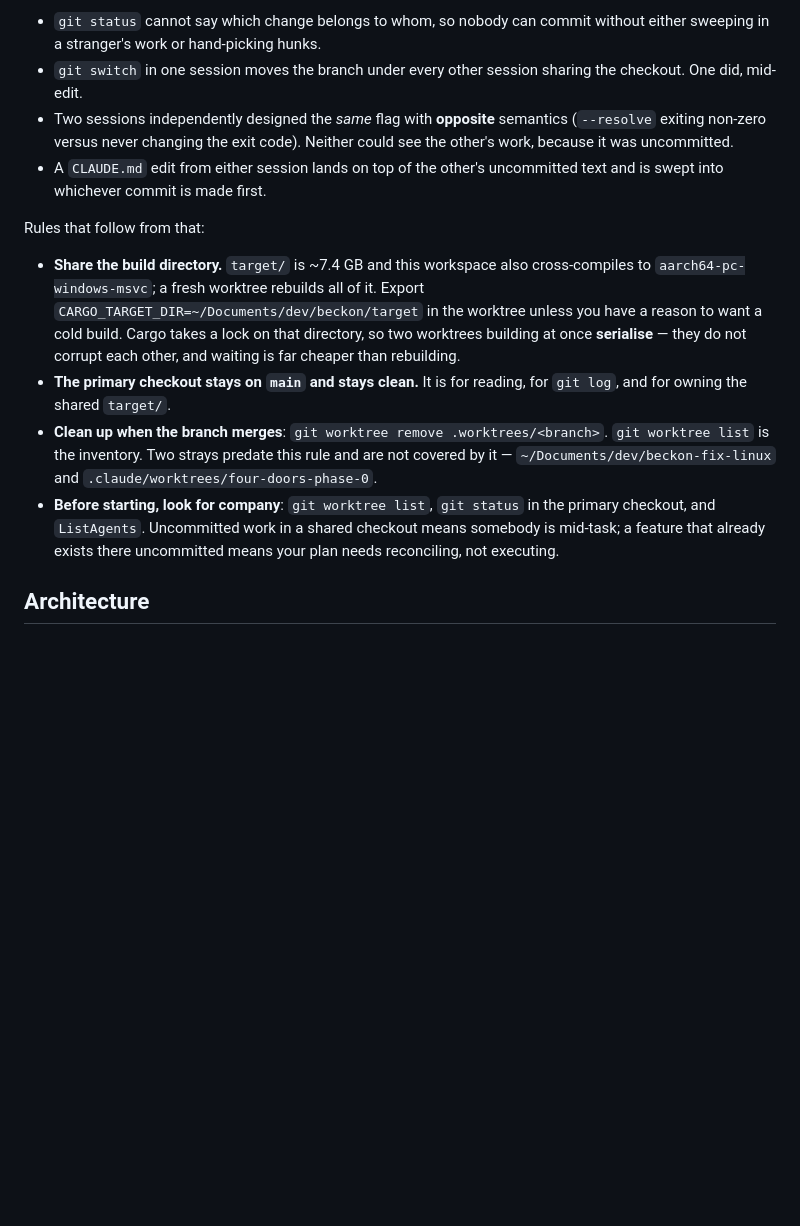
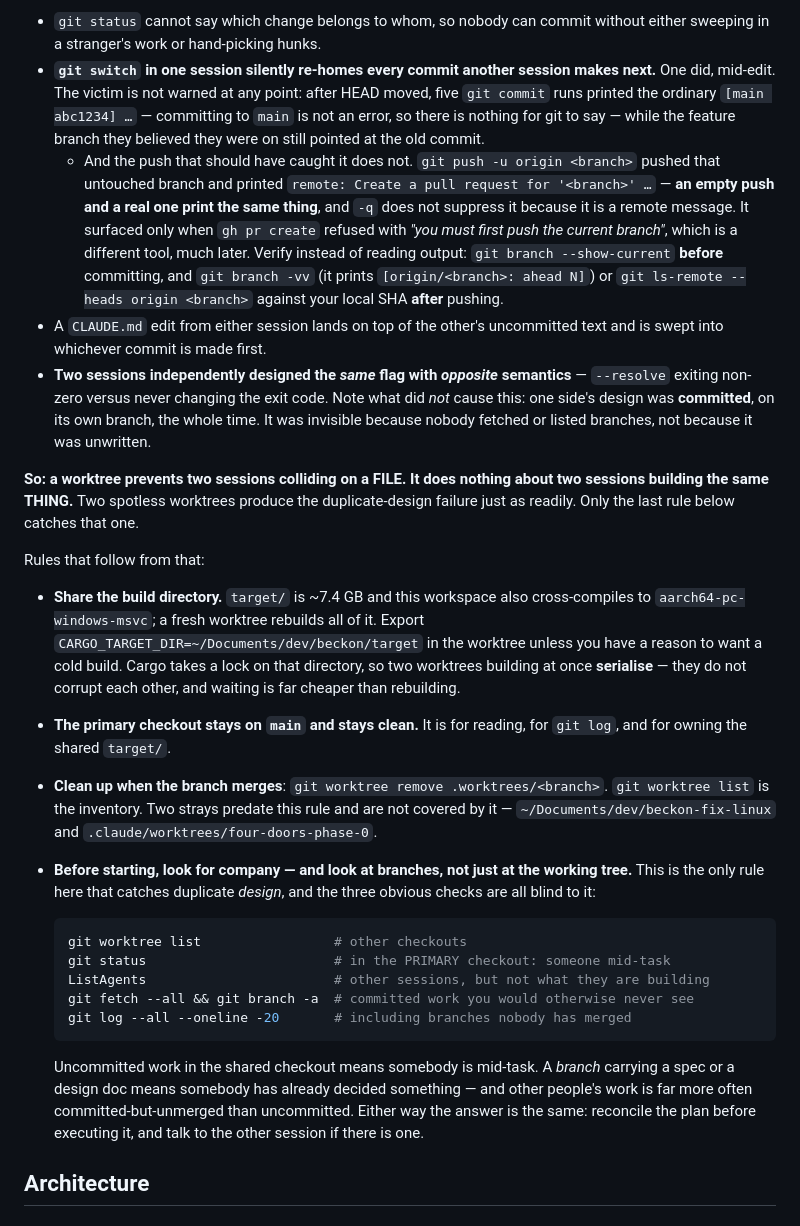
Before and after one commit to xom11/beckon, a Markdown page: CLAUDE.md, the part around the change. Rendered like a GitHub page; blank space fills up the shorter version.

Commit message:
docs: a worktree stops file collisions, not duplicate designs

````diff
--- a/CLAUDE.md
+++ b/CLAUDE.md
@@ -35,13 +35,34 @@ hypothetical and not visible from inside any one session:
 
 - `git status` cannot say which change belongs to whom, so nobody can commit
   without either sweeping in a stranger's work or hand-picking hunks.
-- `git switch` in one session moves the branch under every other session
-  sharing the checkout. One did, mid-edit.
-- Two sessions independently designed the *same* flag with **opposite**
-  semantics (`--resolve` exiting non-zero versus never changing the exit
-  code). Neither could see the other's work, because it was uncommitted.
+- **`git switch` in one session silently re-homes every commit another
+  session makes next.** One did, mid-edit. The victim is not warned at any
+  point: after HEAD moved, five `git commit` runs printed the ordinary
+  `[main abc1234] …` — committing to `main` is not an error, so there is
+  nothing for git to say — while the feature branch they believed they were
+  on still pointed at the old commit.
+  - And the push that should have caught it does not. `git push -u origin
+    <branch>` pushed that untouched branch and printed
+    `remote: Create a pull request for '<branch>' …` — **an empty push and a
+    real one print the same thing**, and `-q` does not suppress it because it
+    is a remote message. It surfaced only when `gh pr create` refused with
+    *"you must first push the current branch"*, which is a different tool,
+    much later. Verify instead of reading output: `git branch --show-current`
+    **before** committing, and `git branch -vv` (it prints
+    `[origin/<branch>: ahead N]`) or `git ls-remote --heads origin <branch>`
+    against your local SHA **after** pushing.
 - A `CLAUDE.md` edit from either session lands on top of the other's
   uncommitted text and is swept into whichever commit is made first.
+- **Two sessions independently designed the *same* flag with *opposite*
+  semantics** — `--resolve` exiting non-zero versus never changing the exit
+  code. Note what did *not* cause this: one side's design was **committed**,
+  on its own branch, the whole time. It was invisible because nobody fetched
+  or listed branches, not because it was unwritten.
+
+**So: a worktree prevents two sessions colliding on a FILE. It does nothing
+about two sessions building the same THING.** Two spotless worktrees produce
+the duplicate-design failure just as readily. Only the last rule below catches
+that one.
 
 Rules that follow from that:
 
@@ -57,10 +78,23 @@ Rules that follow from that:
   `git worktree list` is the inventory. Two strays predate this rule and are
   not covered by it — `~/Documents/dev/beckon-fix-linux` and
   `.claude/worktrees/four-doors-phase-0`.
-- **Before starting, look for company**: `git worktree list`, `git status` in
-  the primary checkout, and `ListAgents`. Uncommitted work in a shared
-  checkout means somebody is mid-task; a feature that already exists there
-  uncommitted means your plan needs reconciling, not executing.
+- **Before starting, look for company — and look at branches, not just at the
+  working tree.** This is the only rule here that catches duplicate *design*,
+  and the three obvious checks are all blind to it:
+
+  ```sh
+  git worktree list                 # other checkouts
+  git status                        # in the PRIMARY checkout: someone mid-task
+  ListAgents                        # other sessions, but not what they are building
+  git fetch --all && git branch -a  # committed work you would otherwise never see
+  git log --all --oneline -20       # including branches nobody has merged
+  ```
+
+  Uncommitted work in the shared checkout means somebody is mid-task. A
+  *branch* carrying a spec or a design doc means somebody has already decided
+  something — and other people's work is far more often committed-but-unmerged
+  than uncommitted. Either way the answer is the same: reconcile the plan
+  before executing it, and talk to the other session if there is one.
 
 ## Architecture
 
````
